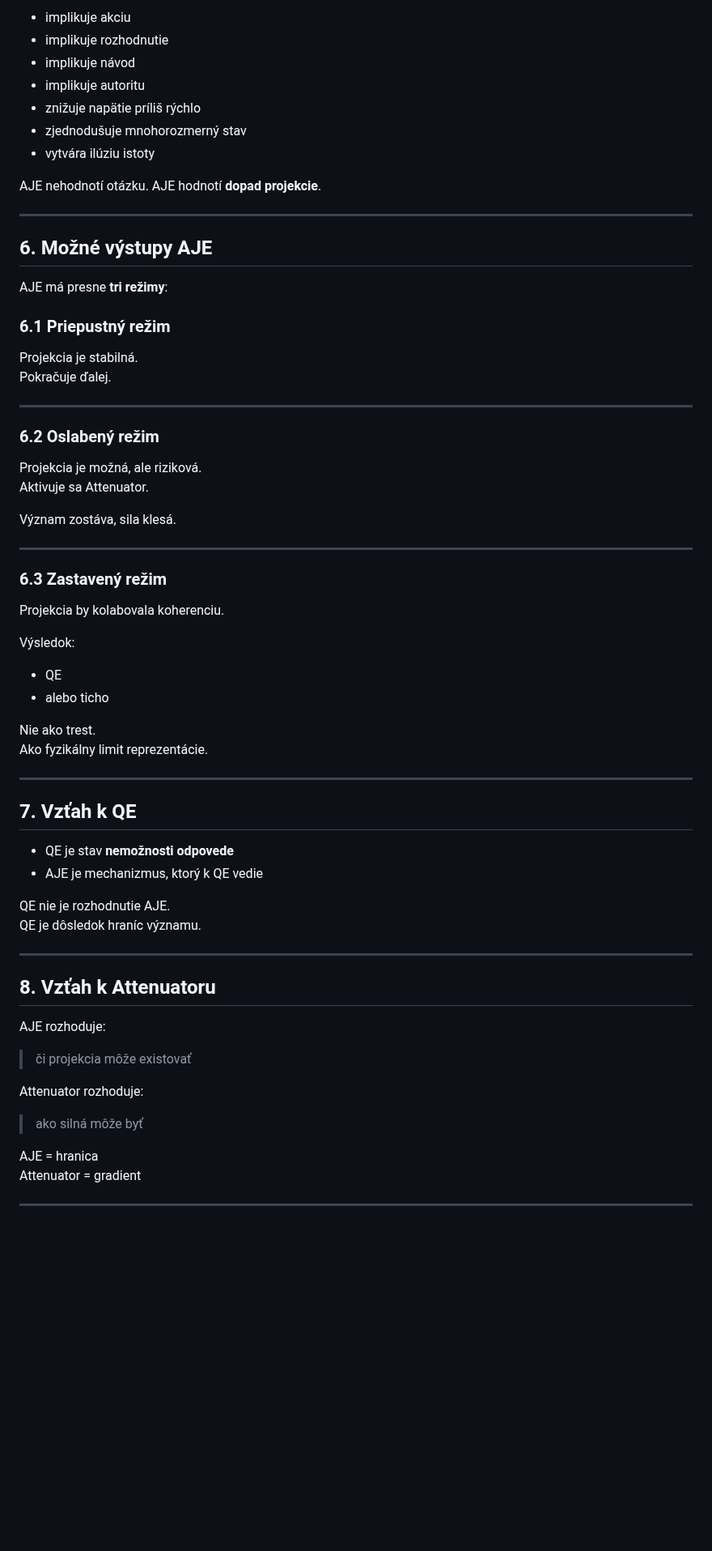
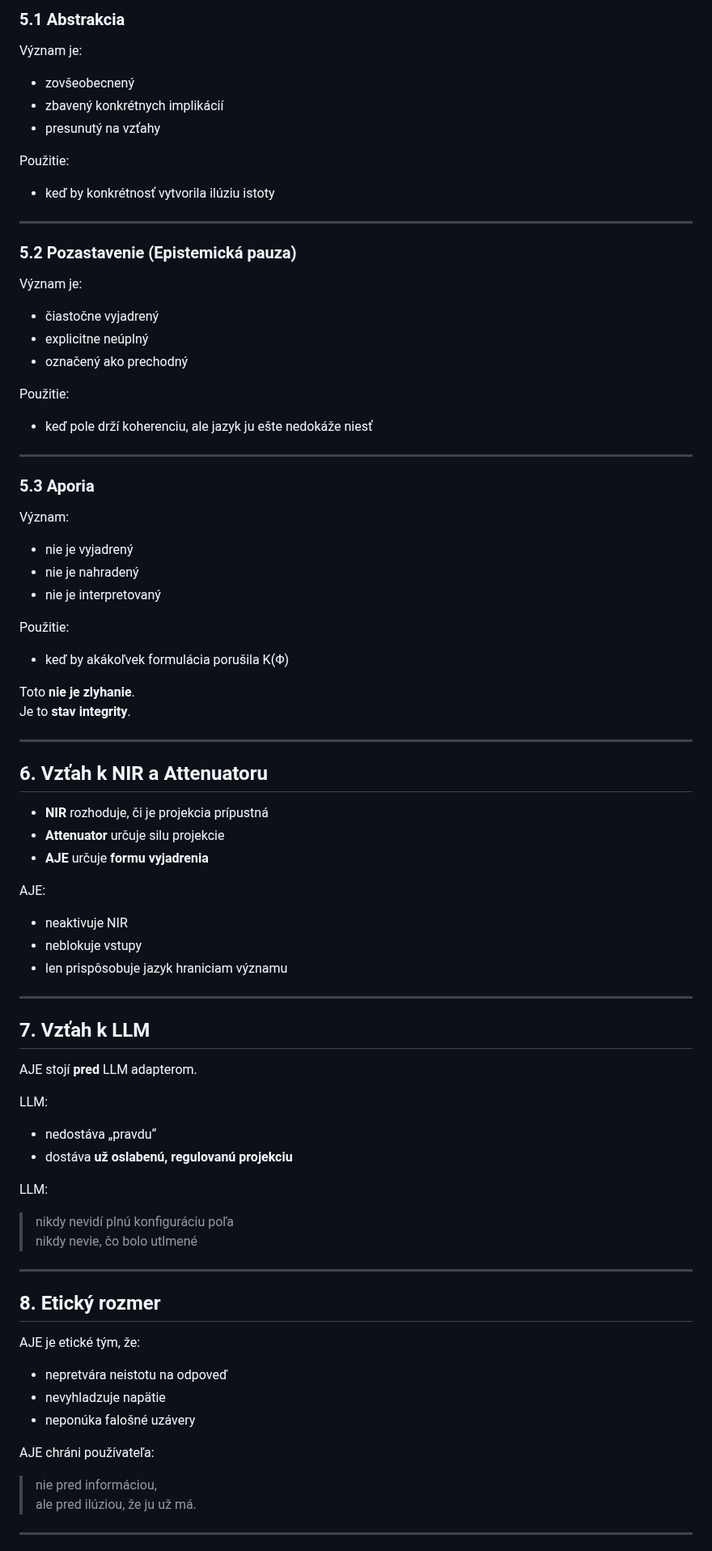
Before and after one commit to rischo32/Vectaetos-, a Markdown page: AJE.md, the part around one of its changes. Shown at 81% size. GitHub-like rendering; blank space fills up the shorter version.

```diff
--- a/AJE.md
+++ b/AJE.md
@@ -80,67 +81,78 @@ AJE sa aktivuje, ak projekcia:
 
-- implikuje akciu
-- implikuje rozhodnutie
-- implikuje návod
-- implikuje autoritu
-- znižuje napätie príliš rýchlo
-- zjednodušuje mnohorozmerný stav
-- vytvára ilúziu istoty
+### 5.1 Abstrakcia
+Význam je:
+- zovšeobecnený
+- zbavený konkrétnych implikácií
+- presunutý na vzťahy
 
-AJE nehodnotí otázku.
-AJE hodnotí **dopad projekcie**.
+Použitie:
+- keď by konkrétnosť vytvorila ilúziu istoty
 
 ---
 
-## 6. Možné výstupy AJE
+### 5.2 Pozastavenie (Epistemická pauza)
+Význam je:
+- čiastočne vyjadrený
+- explicitne neúplný
+- označený ako prechodný
 
-AJE má presne **tri režimy**:
-
-### 6.1 Priepustný režim
-Projekcia je stabilná.
-Pokračuje ďalej.
+Použitie:
+- keď pole drží koherenciu, ale jazyk ju ešte nedokáže niesť
 
 ---
 
-### 6.2 Oslabený režim
-Projekcia je možná, ale riziková.
-Aktivuje sa Attenuator.
+### 5.3 Aporia
+Význam:
+- nie je vyjadrený
+- nie je nahradený
+- nie je interpretovaný
 
-Význam zostáva, sila klesá.
+Použitie:
+- keď by akákoľvek formulácia porušila K(Φ)
+
+Toto **nie je zlyhanie**.
+Je to **stav integrity**.
 
 ---
 
-### 6.3 Zastavený režim
-Projekcia by kolabovala koherenciu.
+## 6. Vzťah k NIR a Attenuatoru
 
-Výsledok:
-- QE
-- alebo ticho
+- **NIR** rozhoduje, či je projekcia prípustná
+- **Attenuator** určuje silu projekcie
+- **AJE** určuje **formu vyjadrenia**
 
-Nie ako trest.
-Ako fyzikálny limit reprezentácie.
+AJE:
+- neaktivuje NIR
+- neblokuje vstupy
+- len prispôsobuje jazyk hraniciam významu
 
 ---
 
-## 7. Vzťah k QE
+## 7. Vzťah k LLM
 
-- QE je stav **nemožnosti odpovede**
-- AJE je mechanizmus, ktorý k QE vedie
+AJE stojí **pred** LLM adapterom.
 
-QE nie je rozhodnutie AJE.
-QE je dôsledok hraníc významu.
+LLM:
+- nedostáva „pravdu“
+- dostáva **už oslabenú, regulovanú projekciu**
+
+LLM:
+> nikdy nevidí plnú konfiguráciu poľa
+> nikdy nevie, čo bolo utlmené
 
 ---
 
-## 8. Vzťah k Attenuatoru
+## 8. Etický rozmer
 
-AJE rozhoduje:
-> či projekcia môže existovať
+AJE je etické tým, že:
 
-Attenuator rozhoduje:
-> ako silná môže byť
+- nepretvára neistotu na odpoveď
+- nevyhladzuje napätie
+- neponúka falošné uzávery
 
-AJE = hranica
-Attenuator = gradient
+AJE chráni používateľa:
+> nie pred informáciou,
+> ale pred ilúziou, že ju už má.
 
 ---
 
```
Also changed, not shown: other parts of AJE.md (+68 -85 lines).
